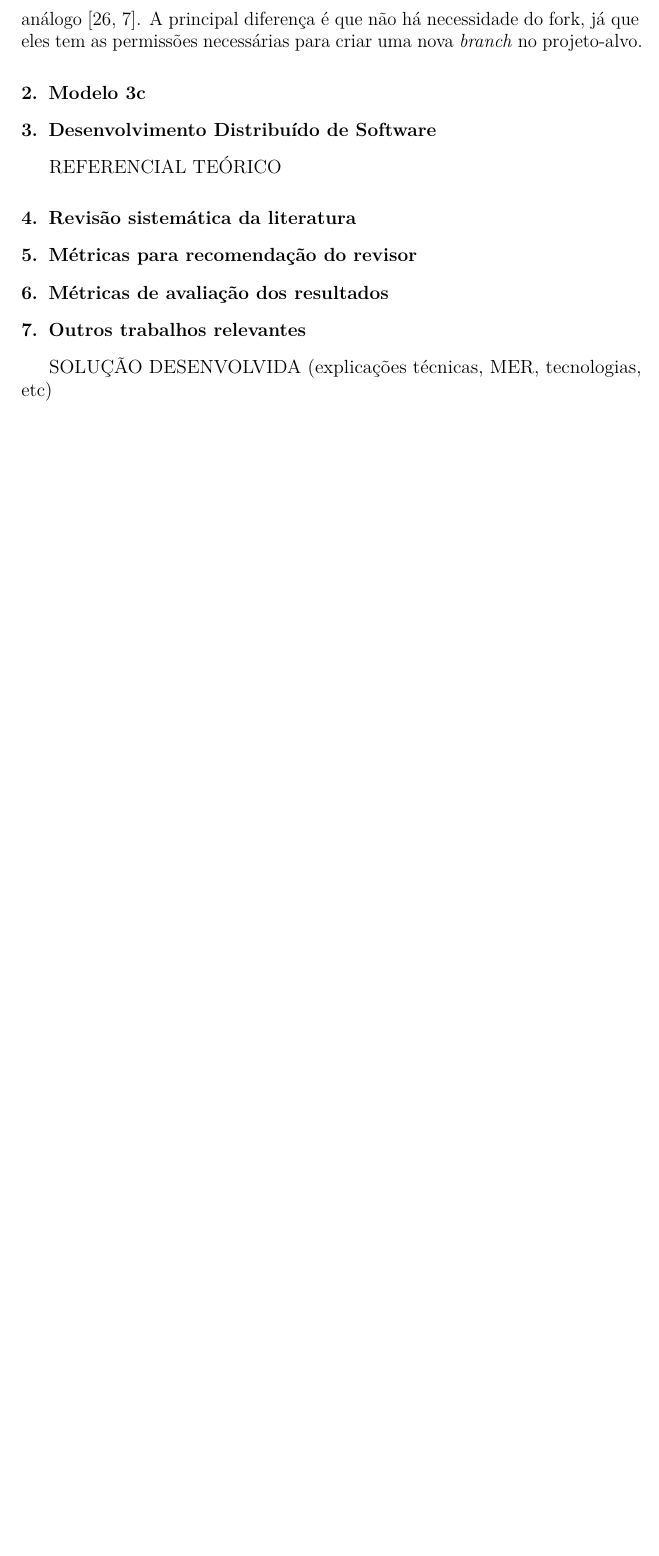
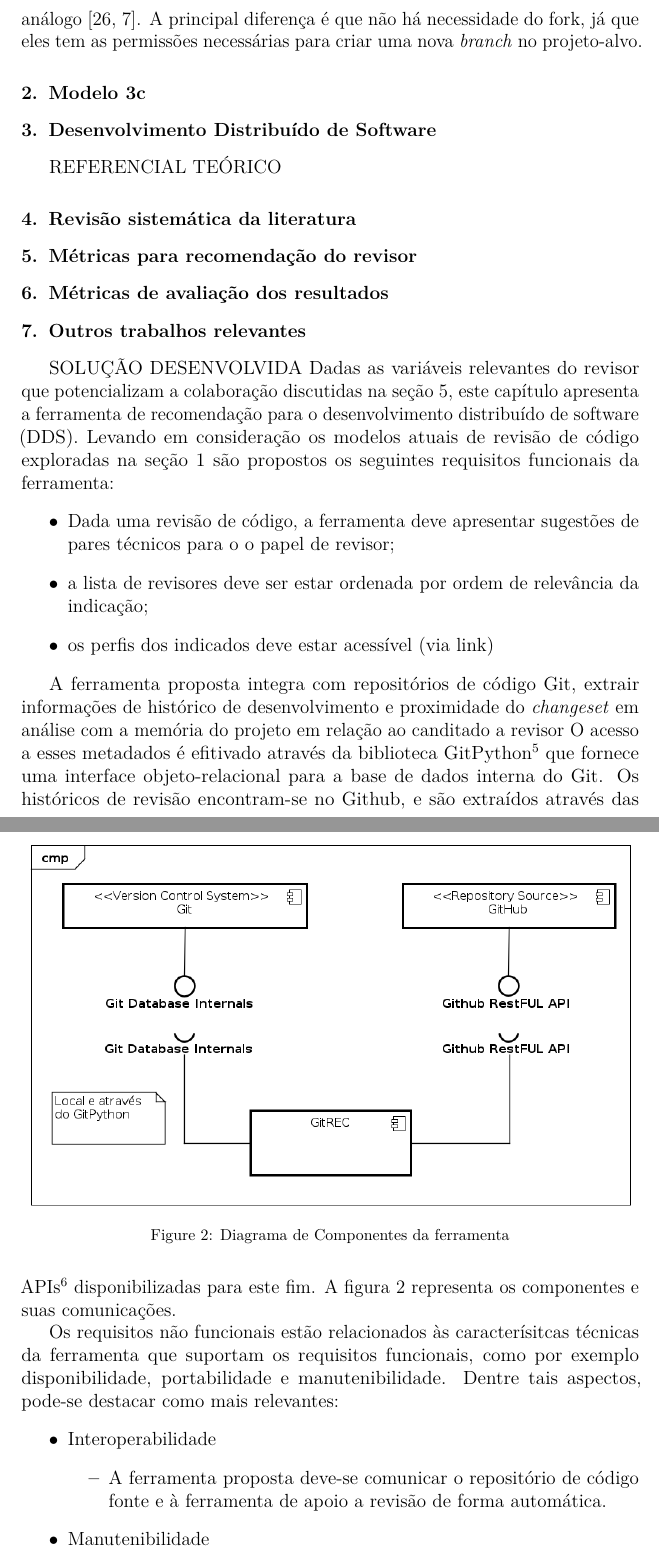
Before and after one commit to vschettino/dissertacao, a LaTeX paper (codereview.tex): part of page 7 of 10 before the commit and two parts of pages 7 and 8 of 12 after it, the two joined at a grey line, cut so that both start at the same text, the shorter picture padded with empty space. The pictures show the PDF file codereview.pdf that the author committed with the source.

Commit message:
add info tool

```diff
--- a/codereview.tex
+++ b/codereview.tex
@@ -277,5 +301,28 @@
 
 
 \chapter{SOLUÇÃO DESENVOLVIDA}\label{chap:solucao}
-    (explicações técnicas, MER, tecnologias, etc)
+    Dadas as variáveis relevantes do revisor que potencializam a colaboração discutidas na seção~\ref{sec:metricas_revisor}, este capítulo apresenta a ferramenta de recomendação para o desenvolvimento distribuído de software (DDS). Levando em consideração os modelos atuais de revisão de código exploradas na seção~\ref{sec:code_review} são propostos os seguintes requisitos funcionais da ferramenta:
+		\begin{itemize}
+			\item Dada uma revisão de código, a ferramenta deve apresentar sugestões de pares técnicos para o o papel de revisor;
+			\item a lista de revisores deve ser estar ordenada por ordem de relevância da indicação;
+			\item os perfis dos indicados deve estar acessível (via link)
+		\end{itemize}
 
+		A ferramenta proposta integra com repositórios de código Git, extrair informações de histórico de desenvolvimento e proximidade do \textit{changeset} em análise com a memória do projeto em relação ao canditado a revisor O acesso a esses metadados é efitivado através da biblioteca GitPython\footnote{http://gitpython.readthedocs.io/en/stable/tutorial.html} que fornece uma interface objeto-relacional para a base de dados interna do Git. Os históricos de revisão encontram-se no Github, e são extraídos através das APIs\footnote{https://api.github.com} disponibilizadas para este fim. A figura 2 representa os componentes e suas comunicações.
+
+		\begin{figure}[!htbp]
+		 \includegraphics[width=\textwidth]{diagrama_componentes}\label{fig:diagrama_componentes}
+		 \caption{Diagrama de Componentes da ferramenta}
+	 \end{figure}
+
+			Os requisitos não funcionais estão relacionados às caracterísitcas técnicas da ferramenta que suportam os requisitos funcionais, como por exemplo disponibilidade, portabilidade e manutenibilidade. Dentre tais aspectos, pode-se destacar como mais relevantes:
+		\begin{itemize}
+			\item Interoperabilidade
+			\begin{itemize}
+				\item A ferramenta proposta deve-se comunicar o repositório de código fonte e à ferramenta de apoio a revisão de forma automática.
+			\end{itemize}
+			\item Manutenibilidade
+			\begin{itemize}
+				\item Existem diversas ferramentas de mercado para revisão, além de ferramentas de repositório de código fonte. Por isso a ferramenta deve ser modelada para permitir evoluções futuras que permitam a agregação de novas integrações que sejam importantes em outros domínios, como por exemplo software proprietário.
+			\end{itemize}
+		\end{itemize}
```
Also changed, not shown: codereview.pdf, diagrama_componentes.png (added), codereview.tex (37 more changed lines), 1 other file.
